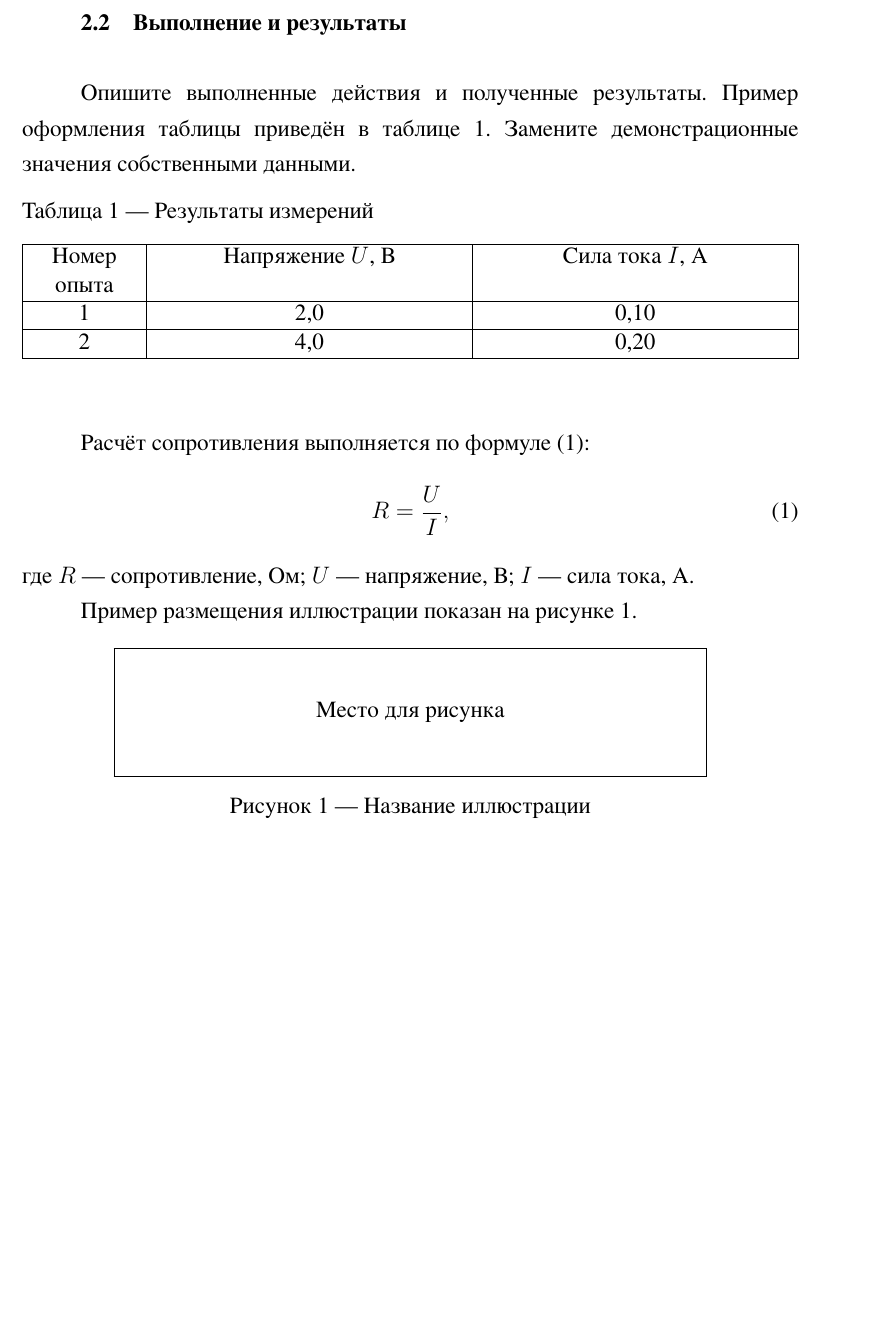
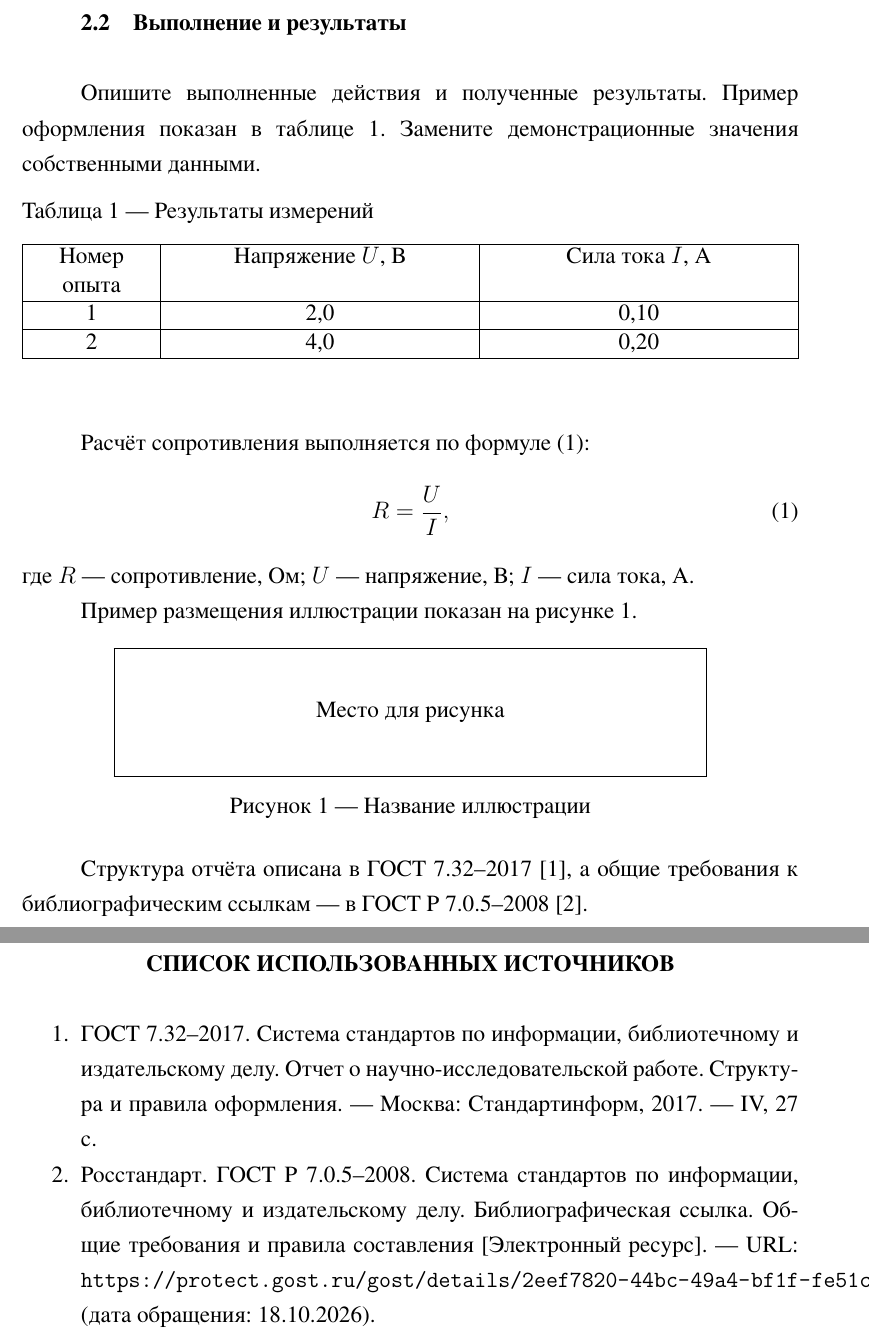
Before and after one commit to Potato83/GOST-standart, a LaTeX document (main.tex): part of page 3 of 4 before the commit and two parts of pages 3 and 5 of 5 after it, the two joined at a grey line, cut so that both start at the same text, the shorter picture padded with empty space. Compiled offline with XeLaTeX; a missing font is replaced by an installed copy or a similar font.

Commit message:
fixed Uni Name and added sources

```diff
--- a/main.tex
+++ b/main.tex
@@ -80,9 +80,7 @@
 
 % --------------------- ЗАПОЛНИТЕ ЭТИ ПОЛЯ ---------------------
 % Наименование организации воспроизведено из предоставленного образца.
-\newcommand{\University}{«САНКТ-ПЕТЕРБУРГСКИЙ НАЦИОНАЛЬНЫЙ
-ИССЛЕДОВАТЕЛЬСКИЙ УНИВЕРСИТЕТ ИНФОРМАЦИОННЫХ
-ТЕХНОЛОГИЙ, МЕХАНИКИ И ОПТИКИ»}
+\newcommand{\University}{«НАЦИОНАЛЬНЫЙ ИССЛЕДОВАТЕЛЬСКИЙ УНИВЕРСИТЕТ ИТМО»}
 \newcommand{\Faculty}{Факультет безопасности информационных технологий}
 \newcommand{\Discipline}{Название дисциплины}
 \newcommand{\LabNumber}{1}
@@ -160,13 +158,13 @@
 
 \subsection{Выполнение и результаты}
 Опишите выполненные действия и полученные результаты. Пример оформления
-таблицы приведён в таблице~\ref{tab:results}. Замените демонстрационные
-значения собственными данными.
+показан в таблице~\ref{tab:results}. Замените демонстрационные значения
+собственными данными.
 
 \begin{table}[htbp]
 \caption{Результаты измерений}\label{tab:results}
 \centering
-\begin{tabularx}{\textwidth}{|>{\centering\arraybackslash}p{22mm}|*{2}{>{\centering\arraybackslash}X|}}
+\begin{tabularx}{\textwidth}{|>{\centering\arraybackslash}p{25mm}|*{2}{>{\centering\arraybackslash}X|}}
 \hline
 Номер опыта & Напряжение $U$, В & Сила тока $I$, А \\ \hline
 1 & 2,0 & 0,10 \\ \hline
@@ -190,18 +188,25 @@ $I$ — сила тока, А.
 \caption{Название иллюстрации}\label{fig:example}
 \end{figure}
 
+Структура отчёта описана в ГОСТ 7.32–2017 [1], а общие требования к
+библиографическим ссылкам — в ГОСТ Р 7.0.5–2008 [2].
+
 \StructuralSection{ЗАКЛЮЧЕНИЕ}
 Сформулируйте выводы по результатам работы. Укажите, достигнута ли цель,
 какие значения и зависимости получены, чем объясняются отклонения
 и какие ограничения есть у использованного метода.
 
-% Если использованы внешние материалы, добавьте список и ссылки [1] в тексте:
-% \StructuralSection{СПИСОК ИСПОЛЬЗОВАННЫХ ИСТОЧНИКОВ}
-% \begin{enumerate}[label=\arabic*.]
-% \item Автор. Название. — Город: Издательство, год. — Число страниц.
-% \item Название ресурса. — URL: \url{https://example.org}
-% (дата обращения: ДД.ММ.ГГГГ).
-% \end{enumerate}
+\StructuralSection{СПИСОК ИСПОЛЬЗОВАННЫХ ИСТОЧНИКОВ}
+\begin{enumerate}[label=\arabic*.]
+\item ГОСТ 7.32–2017. Система стандартов по информации, библиотечному и
+издательскому делу. Отчет о научно-исследовательской работе. Структура и
+правила оформления. — Москва: Стандартинформ, 2017. — IV, 27 с.
+\item Росстандарт. ГОСТ Р 7.0.5–2008. Система стандартов по информации,
+библиотечному и издательскому делу. Библиографическая ссылка. Общие требования
+и правила составления [Электронный ресурс]. — URL:
+\url{https://protect.gost.ru/gost/details/2eef7820-44bc-49a4-bf1f-fe51c54039dc}
+(дата обращения: 18.10.2026).
+\end{enumerate}
 
 % При необходимости добавьте приложение с новой страницы:
 % \StructuralSection{ПРИЛОЖЕНИЕ А}
```
Also changed, not shown: main.typ (+15 -8 lines), 2 other files.
